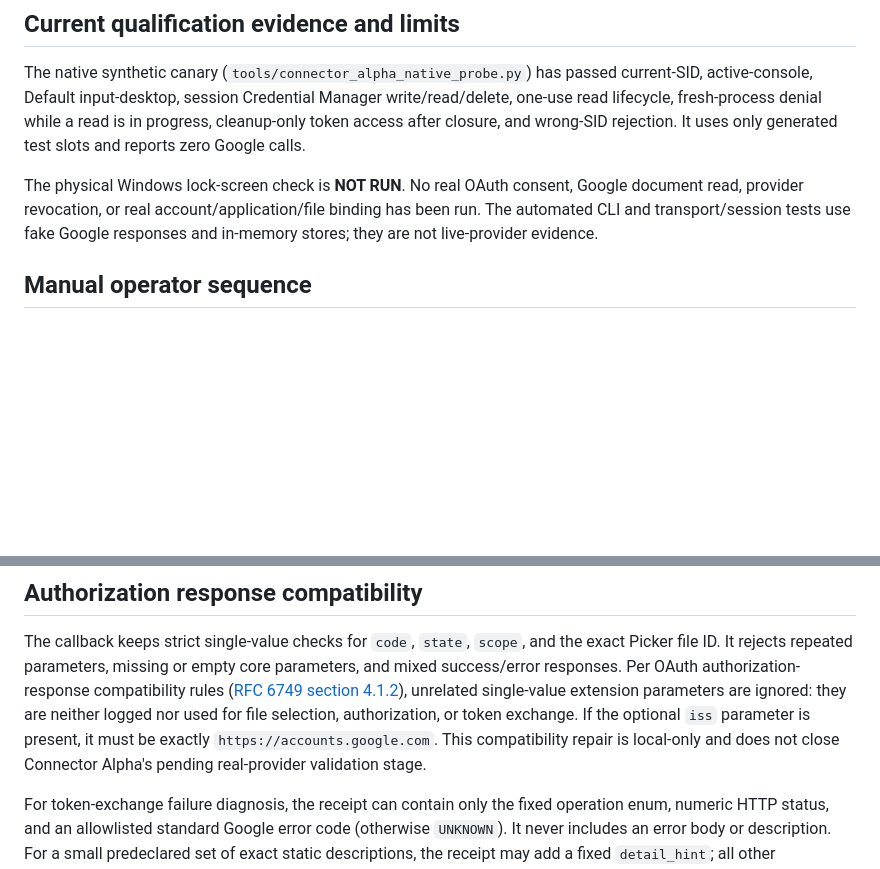
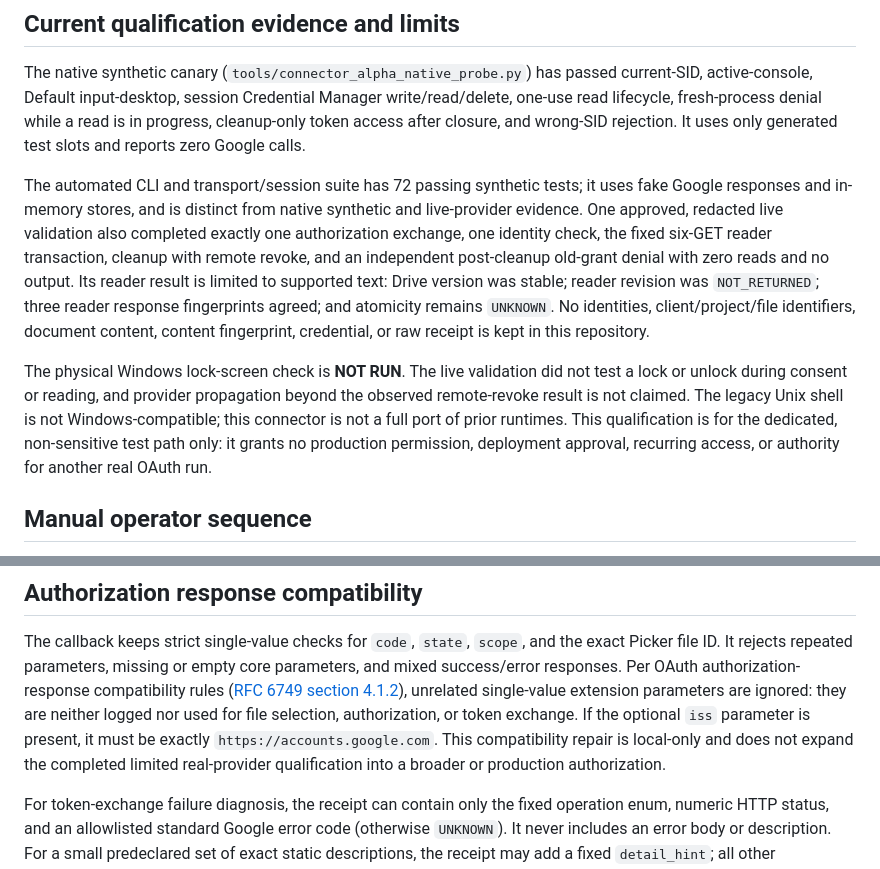
Before and after one commit to aerenkolstein-code/Companion-Mind, a Markdown page: docs/owned_home_connector_alpha_v1.md, 2 parts joined by grey strips. GitHub-like rendering; blank space fills up the shorter version.

Commit message:
Record redacted Connector Alpha live qualification

```diff
--- a/docs/owned_home_connector_alpha_v1.md
+++ b/docs/owned_home_connector_alpha_v1.md
@@ -64,10 +64,24 @@ Manager write/read/delete, one-use read lifecycle, fresh-process denial while a
 read is in progress, cleanup-only token access after closure, and wrong-SID
 rejection. It uses only generated test slots and reports zero Google calls.
 
-The physical Windows lock-screen check is **NOT RUN**. No real OAuth consent,
-Google document read, provider revocation, or real account/application/file
-binding has been run. The automated CLI and transport/session tests use fake
-Google responses and in-memory stores; they are not live-provider evidence.
+The automated CLI and transport/session suite has 72 passing synthetic tests;
+it uses fake Google responses and in-memory stores, and is distinct from native
+synthetic and live-provider evidence. One approved, redacted live validation
+also completed exactly one authorization exchange, one identity check, the fixed
+six-GET reader transaction, cleanup with remote revoke, and an independent
+post-cleanup old-grant denial with zero reads and no output. Its reader result
+is limited to supported text: Drive version was stable; reader revision was
+`NOT_RETURNED`; three reader response fingerprints agreed; and atomicity remains
+`UNKNOWN`. No identities, client/project/file identifiers, document content,
+content fingerprint, credential, or raw receipt is kept in this repository.
+
+The physical Windows lock-screen check is **NOT RUN**. The live validation did
+not test a lock or unlock during consent or reading, and provider propagation
+beyond the observed remote-revoke result is not claimed. The legacy Unix shell
+is not Windows-compatible; this connector is not a full port of prior runtimes.
+This qualification is for the dedicated, non-sensitive test path only: it grants
+no production permission, deployment approval, recurring access, or authority
+for another real OAuth run.
 
 ## Manual operator sequence
 
@@ -104,7 +118,8 @@ compatibility rules ([RFC 6749 section 4.1.2](https://www.rfc-editor.org/rfc/rfc
 they are neither logged nor used for file selection, authorization, or token
 exchange. If the optional `iss` parameter is present, it must be exactly
 `https://accounts.google.com`. This compatibility repair is local-only and does
-not close Connector Alpha's pending real-provider validation stage.
+not expand the completed limited real-provider qualification into a broader or
+production authorization.
 
 For token-exchange failure diagnosis, the receipt can contain only the fixed
 operation enum, numeric HTTP status, and an allowlisted standard Google error
```
Also changed, not shown: docs/connector_alpha_local_qualification.md (+33 -22 lines).
